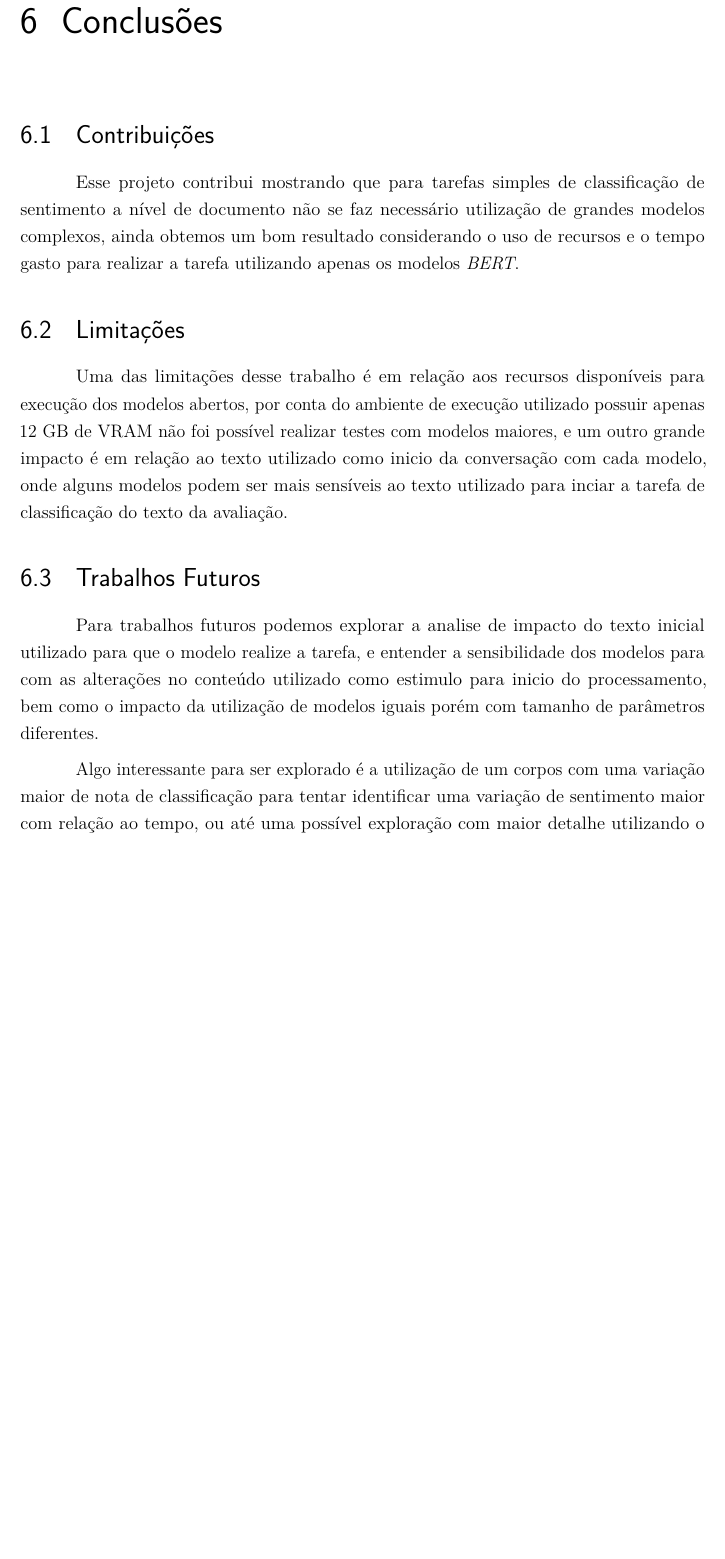
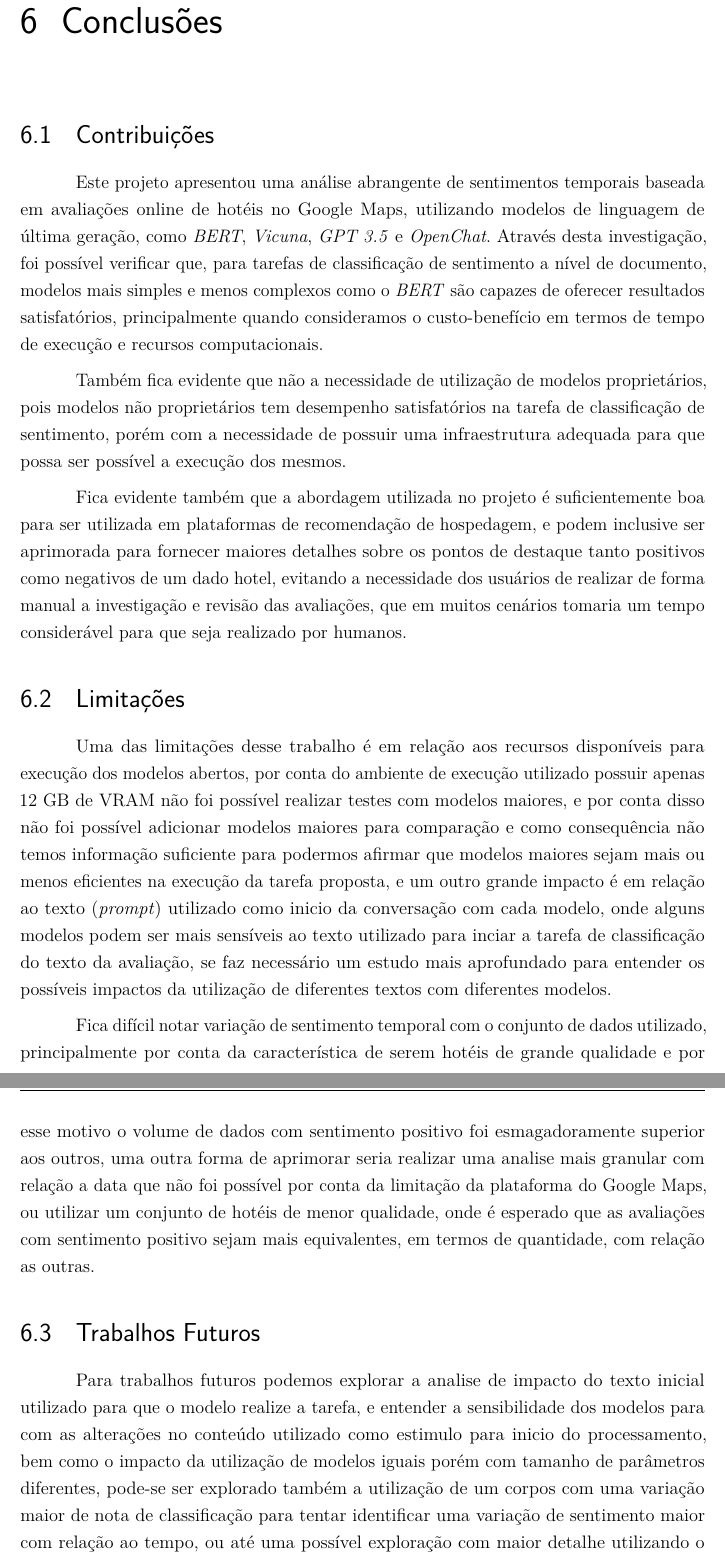
Before and after one commit to emerson-matos/tcc-latex, a LaTeX thesis (dissertacao.tex, which reads capitulos/conclusao.tex): part of page 50 of 54 before the commit and two parts of pages 51 and 52 of 56 after it, the two joined at a grey line, cut so that both start at the same text, the shorter picture padded with empty space. Compiled offline with pdfLaTeX.

Commit message:
conclusao e mais resultados

```diff
--- a/capitulos/conclusao.tex
+++ b/capitulos/conclusao.tex
@@ -5,19 +5,23 @@
 \label{cap:conclusao:sec:contribuicoes}
 % TODO
 
-Esse projeto contribui mostrando que para tarefas simples de classificação de sentimento a nível de documento não se faz necessário utilização de grandes modelos complexos, ainda obtemos um bom resultado considerando o uso de recursos e o tempo gasto para realizar a tarefa utilizando apenas os modelos \textit{BERT}.
+Este projeto apresentou uma análise abrangente de sentimentos temporais baseada em avaliações online de hotéis no Google Maps, utilizando modelos de linguagem de última geração, como \textit{BERT}, \textit{Vicuna}, \textit{GPT 3.5} e \textit{OpenChat}. Através desta investigação, foi possível verificar que, para tarefas de classificação de sentimento a nível de documento, modelos mais simples e menos complexos como o \textit{BERT} são capazes de oferecer resultados satisfatórios, principalmente quando consideramos o custo-benefício em termos de tempo de execução e recursos computacionais.
+
+Também fica evidente que não a necessidade de utilização de modelos proprietários, pois modelos não proprietários tem desempenho satisfatórios na tarefa de classificação de sentimento, porém com a necessidade de possuir uma infraestrutura adequada para que possa ser possível a execução dos mesmos.
+
+Fica evidente também que a abordagem utilizada no projeto é suficientemente boa para ser utilizada em plataformas de recomendação de hospedagem, e podem inclusive ser aprimorada para fornecer maiores detalhes sobre os pontos de destaque tanto positivos como negativos de um dado hotel, evitando a necessidade dos usuários de realizar de forma manual a investigação e revisão das avaliações, que em muitos cenários tomaria um tempo considerável para que seja realizado por humanos.
 
 \section{Limitações}
 \label{cap:conclusao:sec:limitacoes}
 % TODO
 
-Uma das limitações desse trabalho é em relação aos recursos disponíveis para execução dos modelos abertos, por conta do ambiente de execução utilizado possuir apenas 12 GB de VRAM não foi possível realizar testes com modelos maiores, e um outro grande impacto é em relação ao texto utilizado como inicio da conversação com cada modelo, onde alguns modelos podem ser mais sensíveis ao texto utilizado para inciar a tarefa de classificação do texto da avaliação.
+Uma das limitações desse trabalho é em relação aos recursos disponíveis para execução dos modelos abertos, por conta do ambiente de execução utilizado possuir apenas 12 GB de VRAM não foi possível realizar testes com modelos maiores, e por conta disso não foi possível adicionar modelos maiores para comparação e como consequência não temos informação suficiente para podermos afirmar que modelos maiores sejam mais ou menos eficientes na execução da tarefa proposta, e um outro grande impacto é em relação ao texto (\textit{prompt}) utilizado como inicio da conversação com cada modelo, onde alguns modelos podem ser mais sensíveis ao texto utilizado para inciar a tarefa de classificação do texto da avaliação, se faz necessário um estudo mais aprofundado para entender os possíveis impactos da utilização de diferentes textos com diferentes modelos.
+
+Fica difícil notar variação de sentimento temporal com o conjunto de dados utilizado, principalmente por conta da característica de serem hotéis de grande qualidade e por esse motivo o volume de dados com sentimento positivo foi esmagadoramente superior aos outros, uma outra forma de aprimorar seria realizar uma analise mais granular com relação a data que não foi possível por conta da limitação da plataforma do Google Maps, ou utilizar um conjunto de hotéis de menor qualidade, onde é esperado que as avaliações com sentimento positivo sejam mais equivalentes, em termos de quantidade, com relação as outras.
 
 
 \section{Trabalhos Futuros}
 \label{cap:conclusao:sec:trab_futuros}
 % TODO
 
-Para trabalhos futuros podemos explorar a analise de impacto do texto inicial utilizado para que o modelo realize a tarefa, e entender a sensibilidade dos modelos para com as alterações no conteúdo utilizado como estimulo para inicio do processamento, bem como o impacto da utilização de modelos iguais porém com tamanho de parâmetros diferentes.
-
-Algo interessante para ser explorado é a utilização de um corpos com uma variação maior de nota de classificação para tentar identificar uma variação de sentimento maior com relação ao tempo, ou até uma possível exploração com maior detalhe utilizando o poder de processamento dos grandes modelos de linguagem, fazendo com que a tarefa não seja uma simples atribuição de etiqueta de sentimento, mas também identificação do sentimento das entidades presentes nos documentos, isto é, o sentimento especifico para uma dada característica do hotel, ou até inverter e no lugar de olhar o conjunto de avaliações de um dado estabelecimento passar a olhar para o conjunto de avaliações de uma lista de local guides e entender a relação de sentimento de suas avaliações e a nota atribuída.
+Para trabalhos futuros podemos explorar a analise de impacto do texto inicial utilizado para que o modelo realize a tarefa, e entender a sensibilidade dos modelos para com as alterações no conteúdo utilizado como estimulo para inicio do processamento, bem como o impacto da utilização de modelos iguais porém com tamanho de parâmetros diferentes, pode-se ser explorado também a utilização de um corpos com uma variação maior de nota de classificação para tentar identificar uma variação de sentimento maior com relação ao tempo, ou até uma possível exploração com maior detalhe utilizando o poder de processamento dos grandes modelos de linguagem, fazendo com que a tarefa não seja uma simples atribuição de etiqueta de sentimento, mas também identificação do sentimento das entidades presentes nos documentos, isto é, o sentimento especifico para uma dada característica do hotel, ou até inverter e no lugar de olhar o conjunto de avaliações de um dado estabelecimento passar a olhar para o conjunto de avaliações de uma lista de local guides e entender a relação de sentimento de suas avaliações e a nota atribuída e também a aplicação de técnicas mais avançadas de pré-processamento poderiam fornecer resultados ainda mais precisos e abrangentes.
```
Also changed, not shown: capitulos/resultados.tex (+15 -12 lines).
